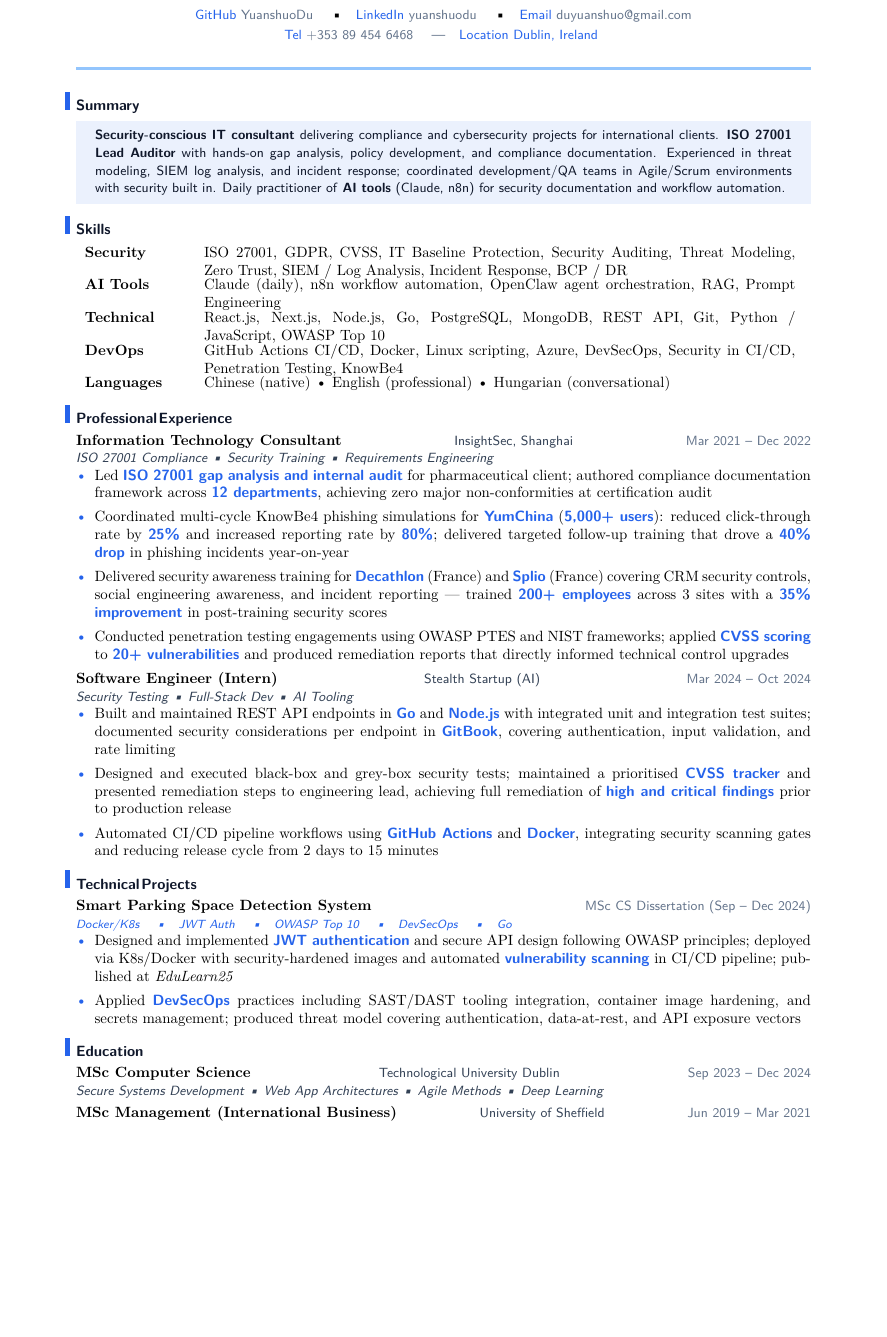
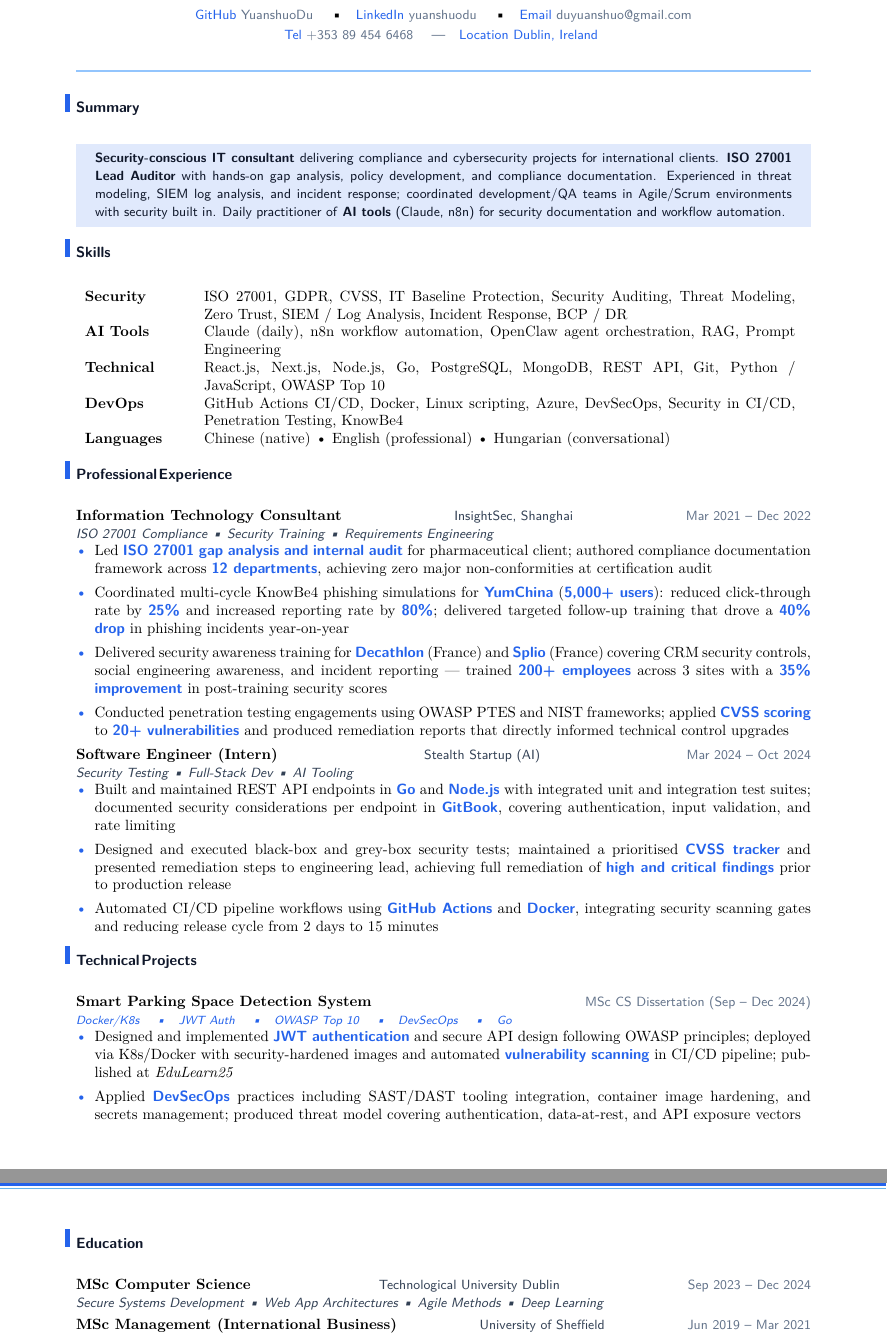
Before and after one commit to YuanshuoDu/resume, a LaTeX CV (resume.tex): part of the page before the commit and two parts of pages 1 and 2 of 2 after it, the two joined at a grey line, cut so that both start at the same text, the shorter picture padded with empty space. Compiled offline with pdfLaTeX.

Commit message:
security: iter2 - UI+HR improvements

```diff
--- a/resume.tex
+++ b/resume.tex
@@ -27,11 +27,12 @@
 
 % ── Summary ───────────────────────────────────────────────────────────────────
 \section{Summary}
+\subsection*{}\vspace{-0.7em}
 \noindent%
 \begingroup
   \setlength{\fboxrule}{0pt}%
   \setlength{\fboxsep}{0pt}%
-  \colorbox{accent!9}{%
+  \colorbox{accent!14}{%
     \parbox{\linewidth}{%
       \vspace{0.22cm}%
       \hspace{0.45cm}%
@@ -50,17 +51,19 @@
 
 % ── Skills ────────────────────────────────────────────────────────────────────
 \section{Skills}
+\subsection*{}\vspace{-0.7em}
 \noindent
 \begin{tabular}{p{2.4cm}p{14.0cm}}
-\textbf{Security}    & ISO 27001, GDPR, CVSS, IT Baseline Protection, Security Auditing, Threat Modeling, Zero Trust, SIEM / Log Analysis, Incident Response, BCP / DR \\[-2pt]
-\textbf{AI Tools}     & Claude (daily), n8n workflow automation, OpenClaw agent orchestration, RAG, Prompt Engineering \\[-2pt]
-\textbf{Technical}   & React.js, Next.js, Node.js, Go, PostgreSQL, MongoDB, REST API, Git, Python / JavaScript, OWASP Top 10 \\[-2pt]
-\textbf{DevOps}      & GitHub Actions CI/CD, Docker, Linux scripting, Azure, DevSecOps, Security in CI/CD, Penetration Testing, KnowBe4 \\[-2pt]
+\textbf{Security}    & ISO 27001, GDPR, CVSS, IT Baseline Protection, Security Auditing, Threat Modeling, Zero Trust, SIEM / Log Analysis, Incident Response, BCP / DR \\[3pt]
+\textbf{AI Tools}     & Claude (daily), n8n workflow automation, OpenClaw agent orchestration, RAG, Prompt Engineering \\[3pt]
+\textbf{Technical}   & React.js, Next.js, Node.js, Go, PostgreSQL, MongoDB, REST API, Git, Python / JavaScript, OWASP Top 10 \\[3pt]
+\textbf{DevOps}      & GitHub Actions CI/CD, Docker, Linux scripting, Azure, DevSecOps, Security in CI/CD, Penetration Testing, KnowBe4 \\[3pt]
 \textbf{Languages}   & Chinese (native) \textbullet\ English (professional) \textbullet\ Hungarian (conversational) \\
 \end{tabular}
 
 % ── Experience ────────────────────────────────────────────────────────────────
 \section{Professional Experience}
+\subsection*{}\vspace{-0.7em}
 
 \noindent\textbf{Information Technology Consultant}
   \hfill{\sffamily\small\color{secondary}InsightSec, Shanghai}
@@ -88,6 +91,7 @@
 
 % ── Technical Projects ──────────────────────────────────────────────────────────
 \section{Technical Projects}
+\subsection*{}\vspace{-0.7em}
 \noindent\textbf{Smart Parking Space Detection System}
   \hfill{\sffamily\small\color{muted}MSc CS Dissertation (Sep -- Dec 2024)}\\
   {\itshape\color{accent}\sffamily\footnotesize Docker/K8s \quad\textbullet\quad JWT Auth \quad\textbullet\quad OWASP Top 10 \quad\textbullet\quad DevSecOps \quad\textbullet\quad Go}
@@ -99,6 +103,7 @@
 
 % ── Education ─────────────────────────────────────────────────────────────────
 \section{Education}
+\subsection*{}\vspace{-0.7em}
 \noindent\textbf{MSc Computer Science}
   \hfill{\sffamily\small\color{secondary}Technological University Dublin}
   \hfill{\sffamily\small\color{muted}Sep 2023 -- Dec 2024}\\
```
Also changed, not shown: coverletter.tex (+7 -1 lines), coverletter.pdf, resume.pdf.
